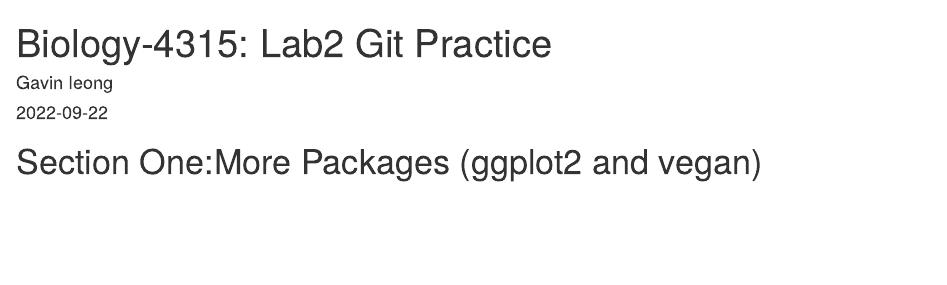
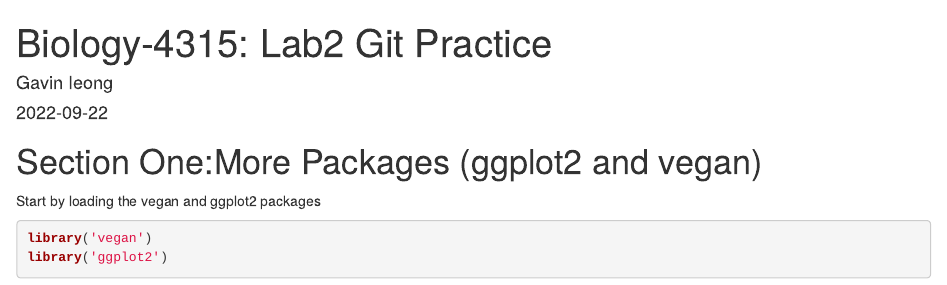
Before and after one commit to Gavin-I/Biol4315_lab2_Gavin_I, an R Markdown document (Biology4315_Lab2.Rmd): the page in a window 1100 px wide, from its top. Rendered offline with R 4.5, knitr and Pandoc, with nearby package versions.

Commit message:
Loaded two different packages (vegan and ggplot2)

````diff
--- a/Biology4315_Lab2.Rmd
+++ b/Biology4315_Lab2.Rmd
@@ -10,3 +10,10 @@ knitr::opts_chunk$set(echo = TRUE)
 ```
 
 # Section One:More Packages (ggplot2 and vegan)
+
+Start by loading the vegan and ggplot2 packages
+```{r,warning=FALSE, message=FALSE}
+
+library('vegan')
+library('ggplot2')
+```
````
